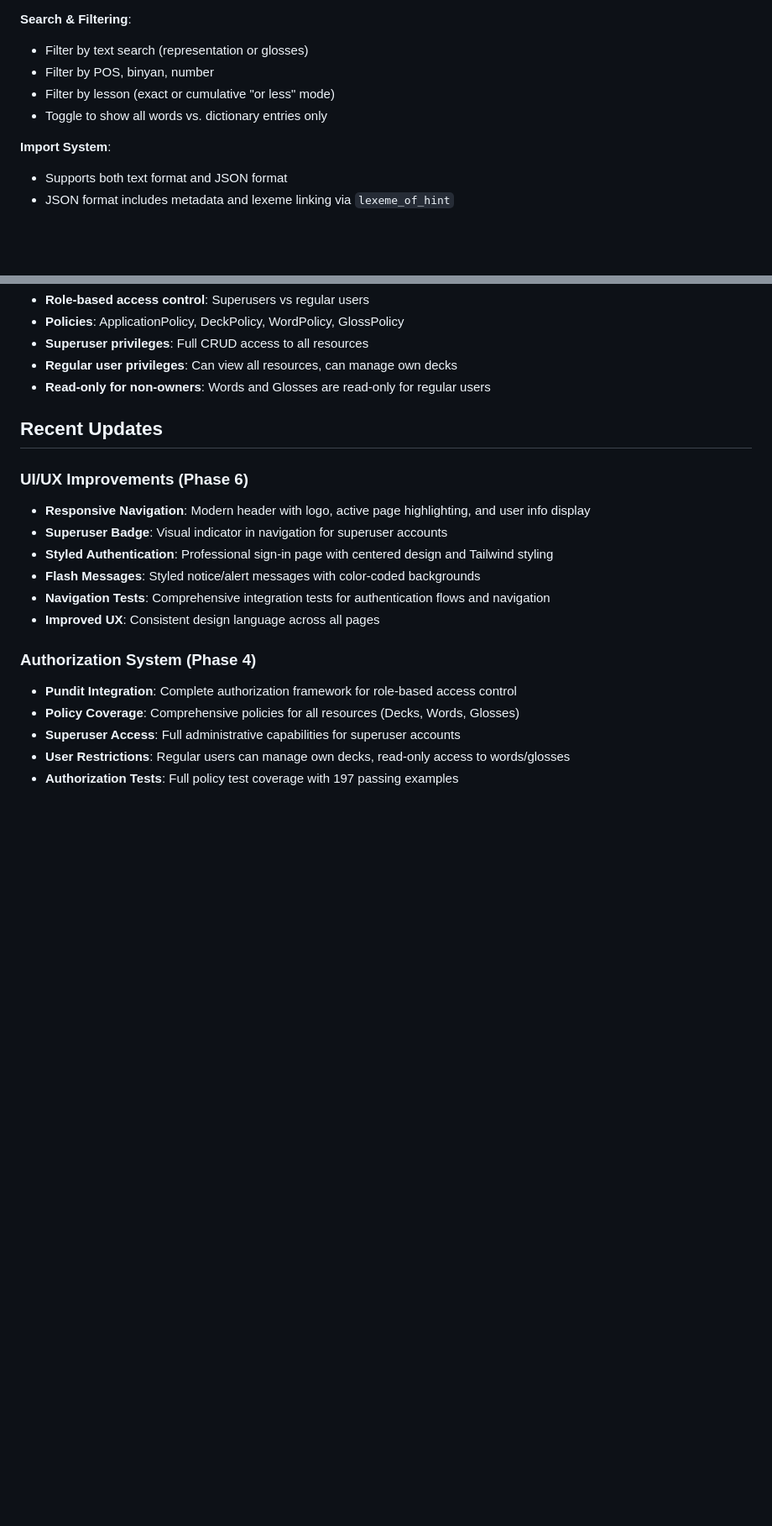
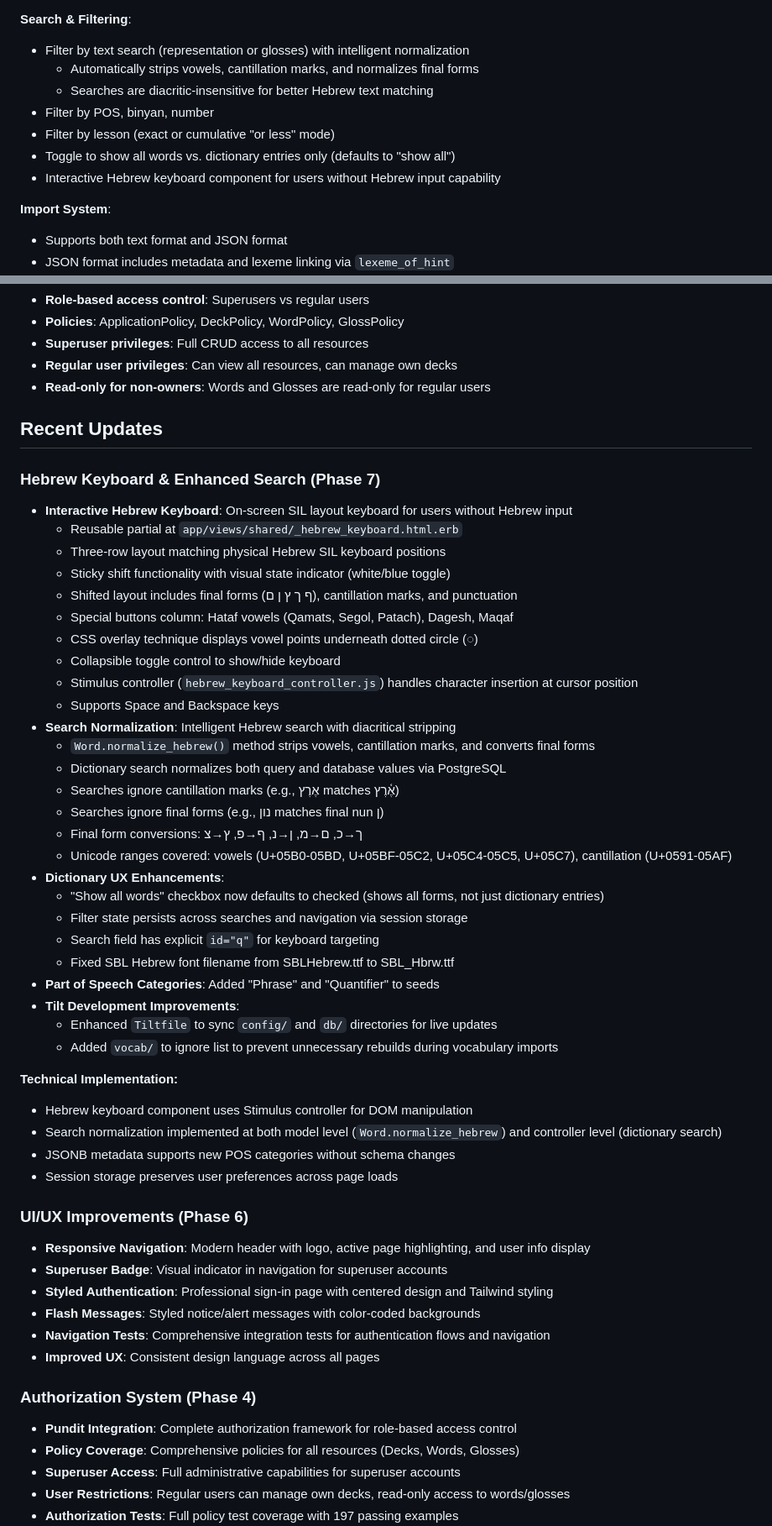
Before and after one commit to abaird/learning_hebrew, a Markdown page: CLAUDE.md, 2 parts joined by grey strips. Shown at 84% size. GitHub-like rendering; blank space fills up the shorter version.

```diff
--- a/CLAUDE.md
+++ b/CLAUDE.md
@@ -292,10 +294,13 @@ The application implements a sophisticated lexeme/form system for Hebrew words:
 - `hebrew_sort_key`: Custom Hebrew alphabetical sorting
 
 **Search & Filtering**:
-- Filter by text search (representation or glosses)
+- Filter by text search (representation or glosses) with intelligent normalization
+  - Automatically strips vowels, cantillation marks, and normalizes final forms
+  - Searches are diacritic-insensitive for better Hebrew text matching
 - Filter by POS, binyan, number
 - Filter by lesson (exact or cumulative "or less" mode)
-- Toggle to show all words vs. dictionary entries only
+- Toggle to show all words vs. dictionary entries only (defaults to "show all")
+- Interactive Hebrew keyboard component for users without Hebrew input capability
 
 **Import System**:
 - Supports both text format and JSON format
@@ -418,6 +423,40 @@ curl -s https://learning-hebrew.bairdsnet.net/up | jq .environment
 
 ## Recent Updates
 
+### Hebrew Keyboard & Enhanced Search (Phase 7)
+- **Interactive Hebrew Keyboard**: On-screen SIL layout keyboard for users without Hebrew input
+  - Reusable partial at `app/views/shared/_hebrew_keyboard.html.erb`
+  - Three-row layout matching physical Hebrew SIL keyboard positions
+  - Sticky shift functionality with visual state indicator (white/blue toggle)
+  - Shifted layout includes final forms (ף ך ץ ן ם), cantillation marks, and punctuation
+  - Special buttons column: Hataf vowels (Qamats, Segol, Patach), Dagesh, Maqaf
+  - CSS overlay technique displays vowel points underneath dotted circle (◌)
+  - Collapsible toggle control to show/hide keyboard
+  - Stimulus controller (`hebrew_keyboard_controller.js`) handles character insertion at cursor position
+  - Supports Space and Backspace keys
+- **Search Normalization**: Intelligent Hebrew search with diacritical stripping
+  - `Word.normalize_hebrew()` method strips vowels, cantillation marks, and converts final forms
+  - Dictionary search normalizes both query and database values via PostgreSQL
+  - Searches ignore cantillation marks (e.g., אֶרֶץ matches אֶ֫רֶץ)
+  - Searches ignore final forms (e.g., נון matches final nun ן)
+  - Final form conversions: ך→כ, ם→מ, ן→נ, ף→פ, ץ→צ
+  - Unicode ranges covered: vowels (U+05B0-05BD, U+05BF-05C2, U+05C4-05C5, U+05C7), cantillation (U+0591-05AF)
+- **Dictionary UX Enhancements**:
+  - "Show all words" checkbox now defaults to checked (shows all forms, not just dictionary entries)
+  - Filter state persists across searches and navigation via session storage
+  - Search field has explicit `id="q"` for keyboard targeting
+  - Fixed SBL Hebrew font filename from SBLHebrew.ttf to SBL_Hbrw.ttf
+- **Part of Speech Categories**: Added "Phrase" and "Quantifier" to seeds
+- **Tilt Development Improvements**:
+  - Enhanced `Tiltfile` to sync `config/` and `db/` directories for live updates
+  - Added `vocab/` to ignore list to prevent unnecessary rebuilds during vocabulary imports
+
+**Technical Implementation:**
+- Hebrew keyboard component uses Stimulus controller for DOM manipulation
+- Search normalization implemented at both model level (`Word.normalize_hebrew`) and controller level (dictionary search)
+- JSONB metadata supports new POS categories without schema changes
+- Session storage preserves user preferences across page loads
+
 ### UI/UX Improvements (Phase 6)
 - **Responsive Navigation**: Modern header with logo, active page highlighting, and user info display
 - **Superuser Badge**: Visual indicator in navigation for superuser accounts
```
Also changed, not shown: other parts of CLAUDE.md (+2 -0 lines).
